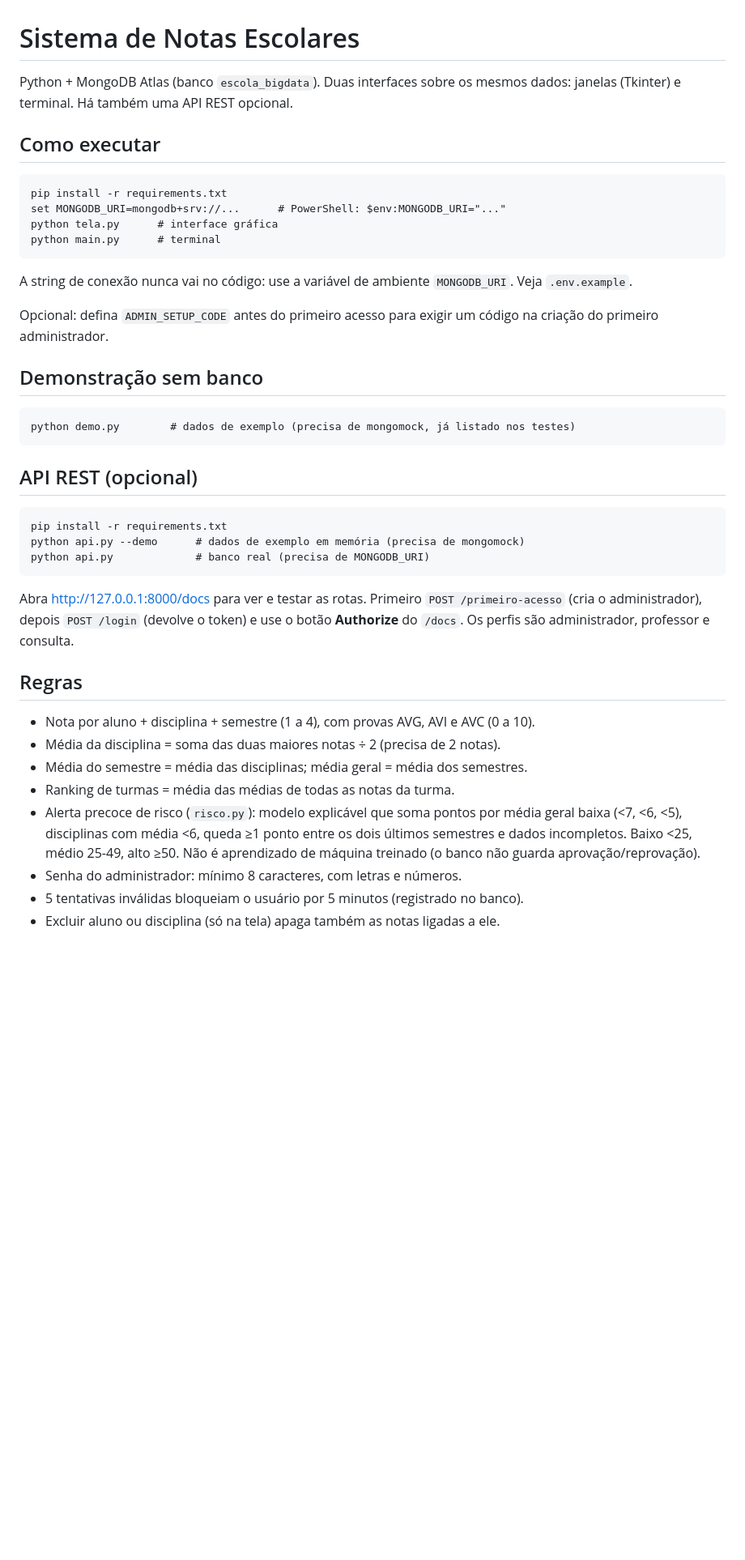
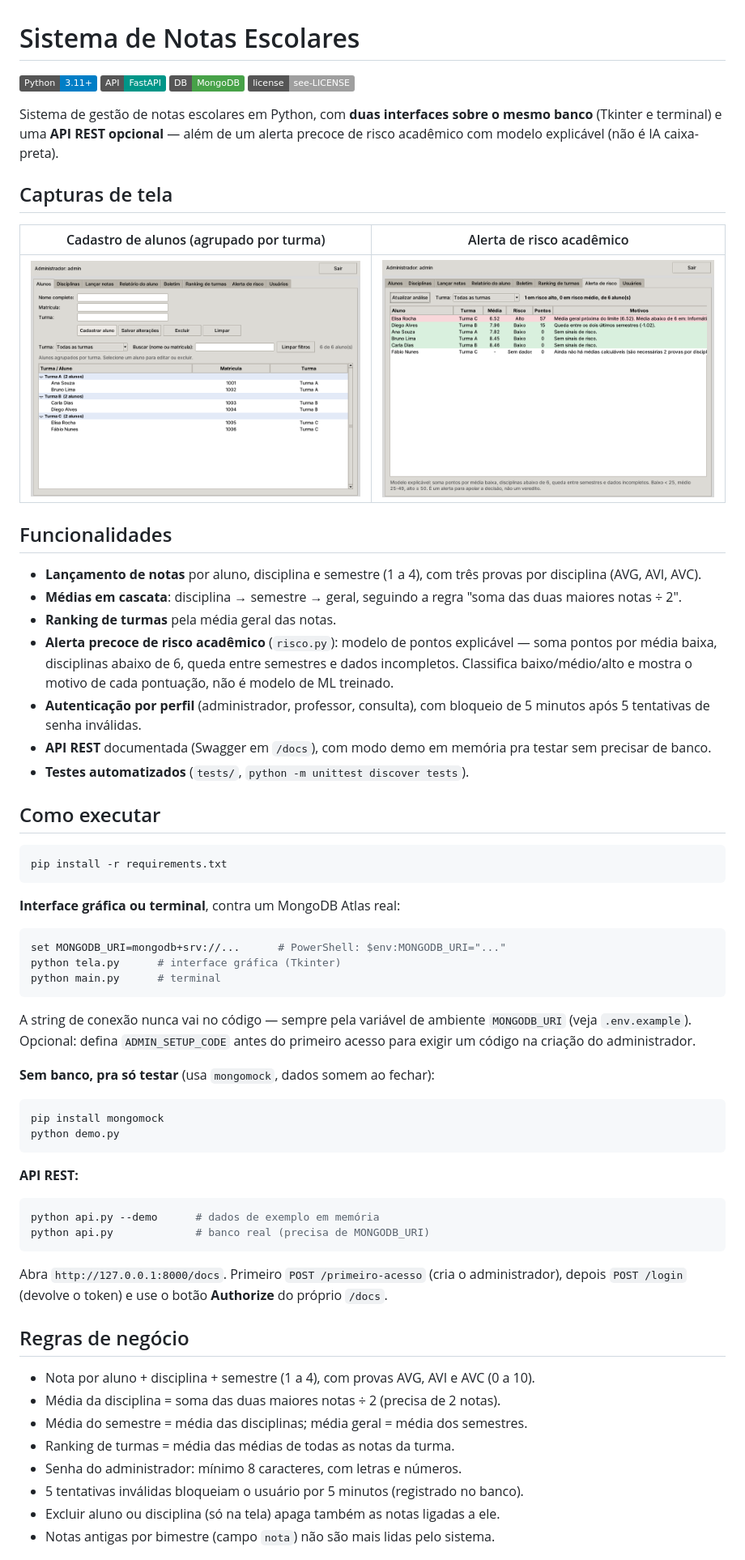
Before and after one commit to 5anti4g0Jp/sistema-notas-escolares, a Markdown page: README.md, the part around one of its changes. Shown at 81% size. Drawn GitHub-style; pictures changed too: docs/tela_alerta_risco.png (added), docs/tela_alunos.png (added); badges without logos; blank space fills up the shorter version.

Commit message:
docs: reestrutura README com capturas de tela reais da interface
Adiciona screenshots da interface gráfica rodando de verdade (tela de
alunos agrupados por turma, aba de alerta de risco acadêmico) — geradas
rodando demo.py de ponta a ponta sob Xvfb, não mockup.

Reorganiza o README: badges, capturas no topo, seção de funcionalidades
separada das regras de negócio, tabela de estrutura do projeto. Conteúdo
técnico (regras de cálculo, como rodar) mantido como já estava, só
reorganizado — não inventei nada que não estivesse no código.

Co-Authored-By: Claude Sonnet 5 <noreply@anthropic.com>
Claude-Session: https://claude.ai/code/session_01PX4obVK4m1BSWe4L3n5vcD

````diff
--- a/README.md
+++ b/README.md
@@ -1,51 +1,81 @@
 # Sistema de Notas Escolares
 
-Python + MongoDB Atlas (banco `escola_bigdata`). Duas interfaces sobre os mesmos dados:
-janelas (Tkinter) e terminal. Há também uma API REST opcional.
+![Python](https://img.shields.io/badge/Python-3.11+-blue)
+![FastAPI](https://img.shields.io/badge/API-FastAPI-009688)
+![MongoDB](https://img.shields.io/badge/DB-MongoDB-47A248)
+![License](https://img.shields.io/badge/license-see--LICENSE-lightgrey)
+
+Sistema de gestão de notas escolares em Python, com **duas interfaces sobre o
+mesmo banco** (Tkinter e terminal) e uma **API REST opcional** — além de um
+alerta precoce de risco acadêmico com modelo explicável (não é IA caixa-preta).
+
+## Capturas de tela
+
+| Cadastro de alunos (agrupado por turma) | Alerta de risco acadêmico |
+|---|---|
+| ![Tela de alunos](docs/tela_alunos.png) | ![Alerta de risco](docs/tela_alerta_risco.png) |
+
+## Funcionalidades
+
+- **Lançamento de notas** por aluno, disciplina e semestre (1 a 4), com três
+  provas por disciplina (AVG, AVI, AVC).
+- **Médias em cascata**: disciplina → semestre → geral, seguindo a regra
+  "soma das duas maiores notas ÷ 2".
+- **Ranking de turmas** pela média geral das notas.
+- **Alerta precoce de risco acadêmico** (`risco.py`): modelo de pontos
+  explicável — soma pontos por média baixa, disciplinas abaixo de 6, queda
+  entre semestres e dados incompletos. Classifica baixo/médio/alto e mostra
+  o motivo de cada pontuação, não é modelo de ML treinado.
+- **Autenticação por perfil** (administrador, professor, consulta), com
+  bloqueio de 5 minutos após 5 tentativas de senha inválidas.
+- **API REST** documentada (Swagger em `/docs`), com modo demo em memória
+  pra testar sem precisar de banco.
+- **Testes automatizados** (`tests/`, `python -m unittest discover tests`).
 
 ## Como executar
 
+```bash
+pip install -r requirements.txt
 ```
-pip install -r requirements.txt
+
+**Interface gráfica ou terminal**, contra um MongoDB Atlas real:
+
+```bash
 set MONGODB_URI=mongodb+srv://...      # PowerShell: $env:MONGODB_URI="..."
-python tela.py      # interface gráfica
+python tela.py      # interface gráfica (Tkinter)
 python main.py      # terminal
 ```
 
-A string de conexão nunca vai no código: use a variável de ambiente `MONGODB_URI`.
-Veja `.env.example`.
+A string de conexão nunca vai no código — sempre pela variável de ambiente
+`MONGODB_URI` (veja `.env.example`). Opcional: defina `ADMIN_SETUP_CODE`
+antes do primeiro acesso para exigir um código na criação do administrador.
 
-Opcional: defina `ADMIN_SETUP_CODE` antes do primeiro acesso para exigir um código
-na criação do primeiro administrador.
+**Sem banco, pra só testar** (usa `mongomock`, dados somem ao fechar):
 
-## Demonstração sem banco
-
-```
-python demo.py        # dados de exemplo (precisa de mongomock, já listado nos testes)
+```bash
+pip install mongomock
+python demo.py
 ```
 
-## API REST (opcional)
+**API REST:**
 
-```
-pip install -r requirements.txt
-python api.py --demo      # dados de exemplo em memória (precisa de mongomock)
+```bash
+python api.py --demo      # dados de exemplo em memória
 python api.py             # banco real (precisa de MONGODB_URI)
 ```
 
-Abra http://127.0.0.1:8000/docs para ver e testar as rotas. Primeiro `POST /primeiro-acesso`
-(cria o administrador), depois `POST /login` (devolve o token) e use o botão **Authorize** do `/docs`.
-Os perfis são administrador, professor e consulta.
+Abra `http://127.0.0.1:8000/docs`. Primeiro `POST /primeiro-acesso` (cria o
+administrador), depois `POST /login` (devolve o token) e use o botão
+**Authorize** do próprio `/docs`.
 
-## Regras
+## Regras de negócio
+
 - Nota por aluno + disciplina + semestre (1 a 4), com provas AVG, AVI e AVC (0 a 10).
 - Média da disciplina = soma das duas maiores notas ÷ 2 (precisa de 2 notas).
 - Média do semestre = média das disciplinas; média geral = média dos semestres.
 - Ranking de turmas = média das médias de todas as notas da turma.
-- Alerta precoce de risco (`risco.py`): modelo explicável que soma pontos por média geral baixa
-  (<7, <6, <5), disciplinas com média <6, queda ≥1 ponto entre os dois últimos semestres e dados
-  incompletos. Baixo <25, médio 25-49, alto ≥50. Não é aprendizado de máquina treinado (o banco
-  não guarda aprovação/reprovação).
 - Senha do administrador: mínimo 8 caracteres, com letras e números.
 - 5 tentativas inválidas bloqueiam o usuário por 5 minutos (registrado no banco).
 - Excluir aluno ou disciplina (só na tela) apaga também as notas ligadas a ele.
+- Notas antigas por bimestre (campo `nota`) não são mais lidas pelo sistema.
 
````
Also changed, not shown: other parts of README.md (+11 -9 lines).
